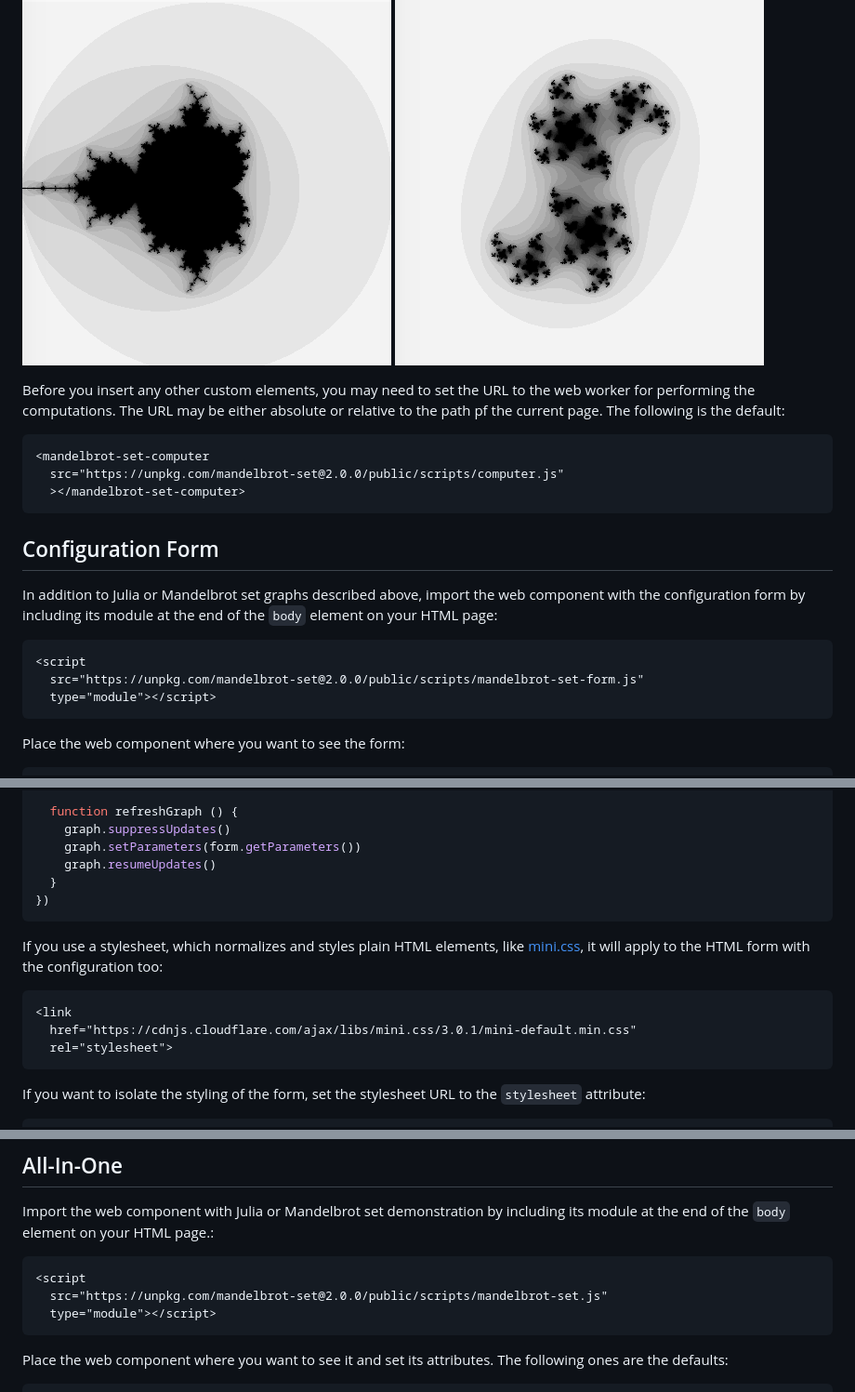
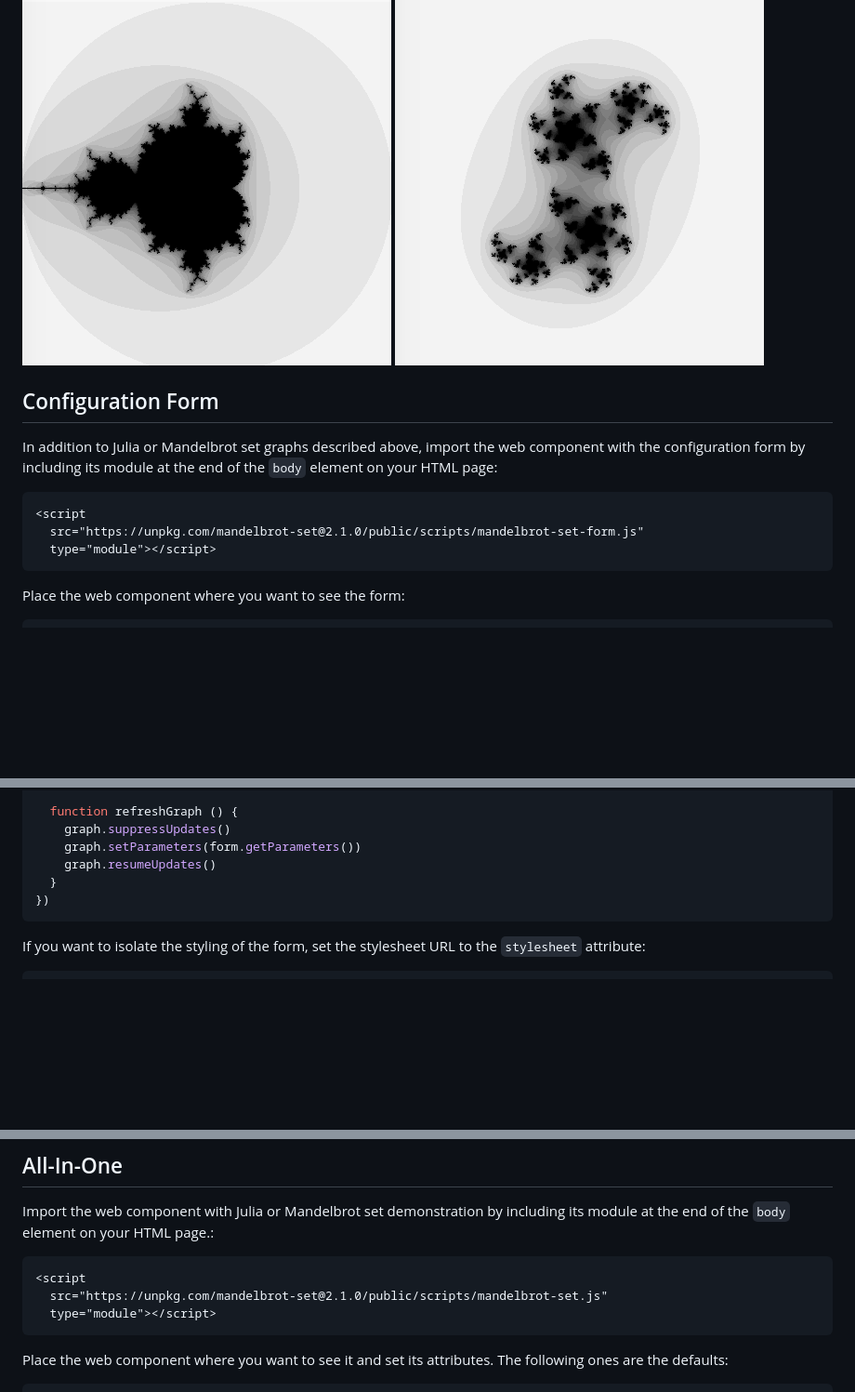
Before and after one commit to prantlf/mandelbrot-set, a Markdown page: README.md, 3 parts joined by grey strips. Shown: that part at 93% size. Rendered like a GitHub page; blank space fills up the shorter version.

````diff
--- a/README.md
+++ b/README.md
@@ -44,21 +89,13 @@ Possible colour palettes are "grayscale", "jewels", "fiety", "rainbow", "sharp",
 
 ![Mandelbrot Set Example](https://raw.githubusercontent.com/prantlf/mandelbrot-set/master/pictures/mandelbrot-set.png) ![Julia Set Example](https://raw.githubusercontent.com/prantlf/mandelbrot-set/master/pictures/julia-set.png)
 
-Before you insert any other custom elements, you may need to set the URL to the web worker for performing the computations. The URL may be either absolute or relative to the path pf the current page. The following is the default:
-
-```html
-<mandelbrot-set-computer
-  src="https://unpkg.com/mandelbrot-set@2.0.0/public/scripts/computer.js"
-  ></mandelbrot-set-computer>
-```
-
 ## Configuration Form
 
 In addition to Julia or Mandelbrot set graphs described above, import the web component with the configuration form by including its module at the end of the `body` element on your HTML page:
 
 ```html
 <script
-  src="https://unpkg.com/mandelbrot-set@2.0.0/public/scripts/mandelbrot-set-form.js"
+  src="https://unpkg.com/mandelbrot-set@2.1.0/public/scripts/mandelbrot-set-form.js"
   type="module"></script>
 ```
 
@@ -87,14 +124,6 @@ addEventListener('DOMContentLoaded', function () {
 })
 ```
 
-If you use a stylesheet, which normalizes and styles plain HTML elements, like [mini.css], it will apply to the HTML form with the configuration too:
-
-```html
-<link
-  href="https://cdnjs.cloudflare.com/ajax/libs/mini.css/3.0.1/mini-default.min.css"
-  rel="stylesheet">
-```
-
 If you want to isolate the styling of the form, set the stylesheet URL to the `stylesheet` attribute:
 
 ```html
@@ -168,7 +189,7 @@ Import the web component with Julia or Mandelbrot set demonstration by including
 
 ```html
 <script
-  src="https://unpkg.com/mandelbrot-set@2.0.0/public/scripts/mandelbrot-set.js"
+  src="https://unpkg.com/mandelbrot-set@2.1.0/public/scripts/mandelbrot-set.js"
   type="module"></script>
 ```
 
````
Also changed, not shown: other parts of README.md (+51 -31 lines), pictures/mandelbrot-all.png (added), 5 other files.
